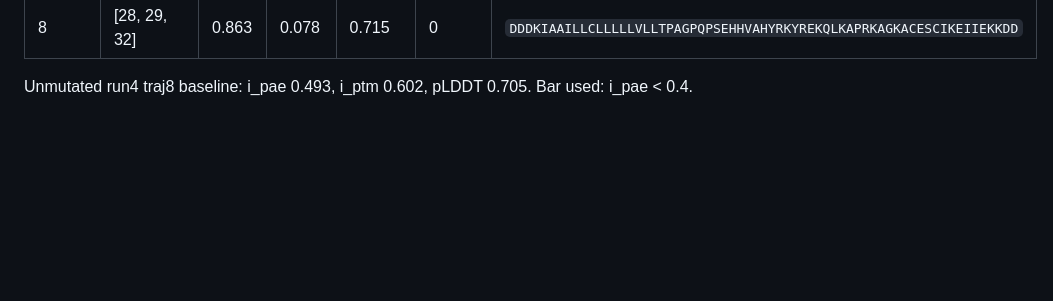
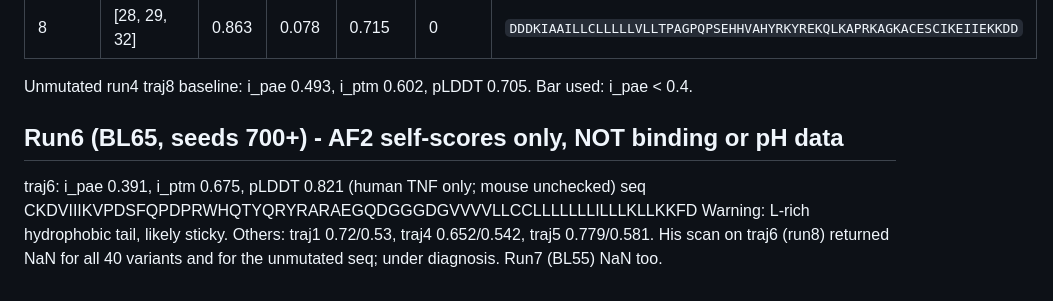
Before and after one commit to pepert03/protein-binder-design, a Markdown page: challenge2/results/RESULTS.md, the part around the change. Drawn GitHub-style; blank space fills up the shorter version.

Commit message:
challenge2: add run6 results and updated scripts

```diff
--- a/challenge2/results/RESULTS.md
+++ b/challenge2/results/RESULTS.md
@@ -76,3 +76,9 @@ Positions are 0-based in the 65-aa binder. hisCat = binder His with ring N withi
 | 8 | [28, 29, 32] | 0.863 | 0.078 | 0.715 | 0 | `DDDKIAAILLCLLLLLVLLTPAGPQPSEHHVAHYRKYREKQLKAPRKAGKACESCIKEIIEKKDD` |
 
 Unmutated run4 traj8 baseline: i_pae 0.493, i_ptm 0.602, pLDDT 0.705. Bar used: i_pae < 0.4.
+
+## Run6 (BL65, seeds 700+) - AF2 self-scores only, NOT binding or pH data
+traj6: i_pae 0.391, i_ptm 0.675, pLDDT 0.821 (human TNF only; mouse unchecked)
+seq CKDVIIIKVPDSFQPDPRWHQTYQRYRARAEGQDGGGDGVVVVLLCCLLLLLLLILLLKLLKKFD
+Warning: L-rich hydrophobic tail, likely sticky. Others: traj1 0.72/0.53, traj4 0.652/0.542, traj5 0.779/0.581.
+His scan on traj6 (run8) returned NaN for all 40 variants and for the unmutated seq; under diagnosis. Run7 (BL55) NaN too.
```
